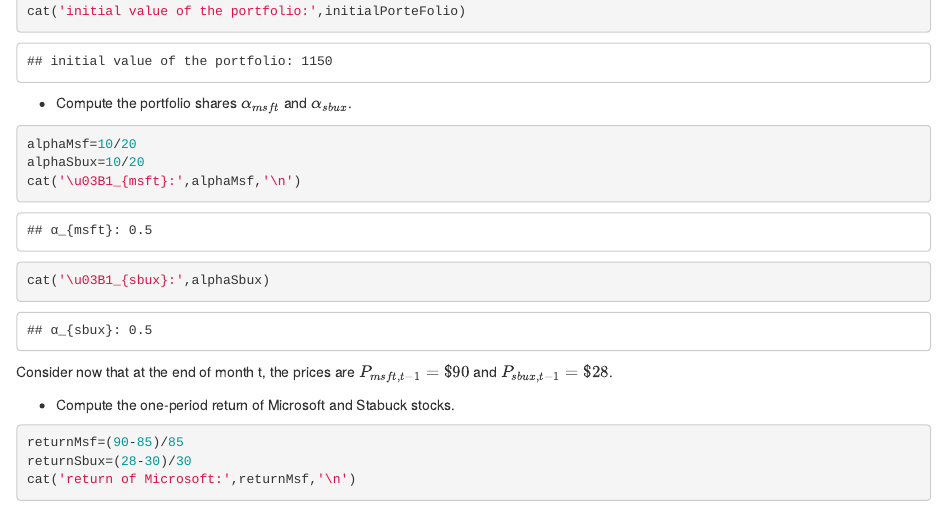
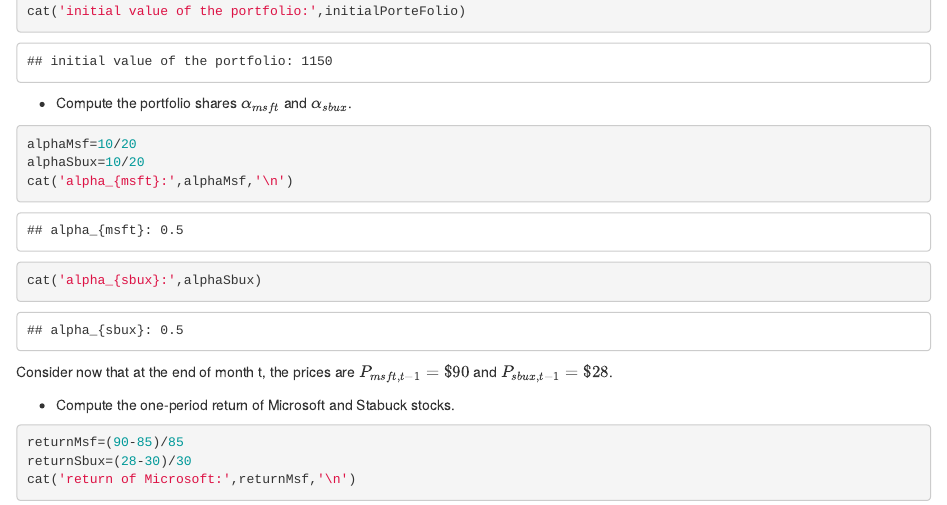
Before and after one commit to pythonjul/introduction-computational-finance, an R Markdown document (tp1.Rmd): the page in a window 1100 px wide, from 1280 px down. Rendered offline with R 4.5, knitr and Pandoc, with nearby package versions.

Commit message:
Update tp1.Rmd

````diff
--- a/tp1.Rmd
+++ b/tp1.Rmd
@@ -57,8 +57,8 @@ cat('initial value of the portfolio:',initialPorteFolio)
 ```{r}
 alphaMsf=10/20
 alphaSbux=10/20
-cat('\u03B1_{msft}:',alphaMsf,'\n')
-cat('\u03B1_{sbux}:',alphaSbux)
+cat('alpha_{msft}:',alphaMsf,'\n')
+cat('alpha_{sbux}:',alphaSbux)
 
 ```
 Consider now that at the end of month t, the prices are $P_{msft,t−1} = \$90$ and $P_{sbux,t−1} = \$28$.
````
